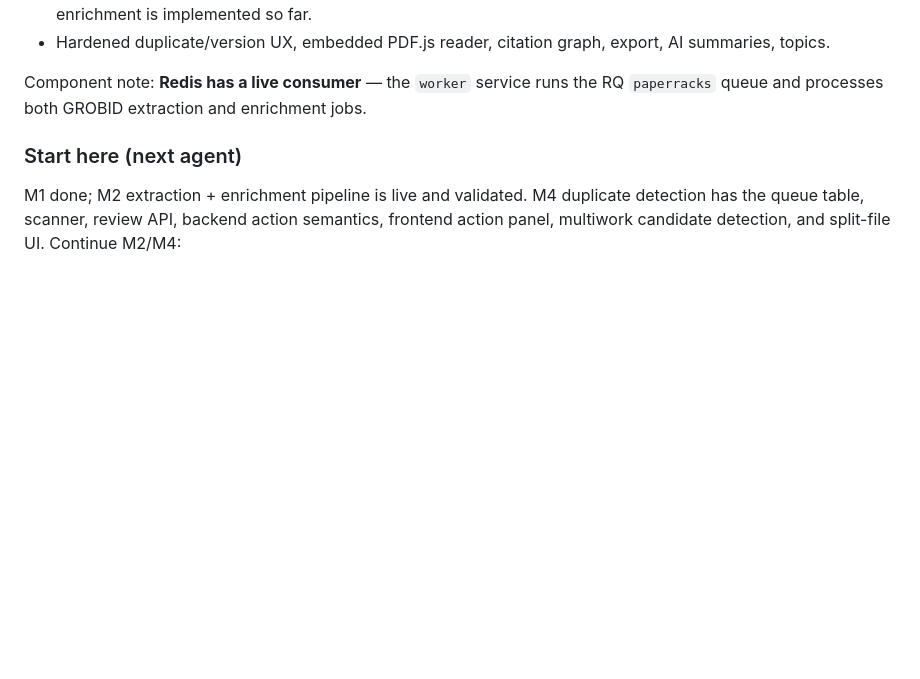
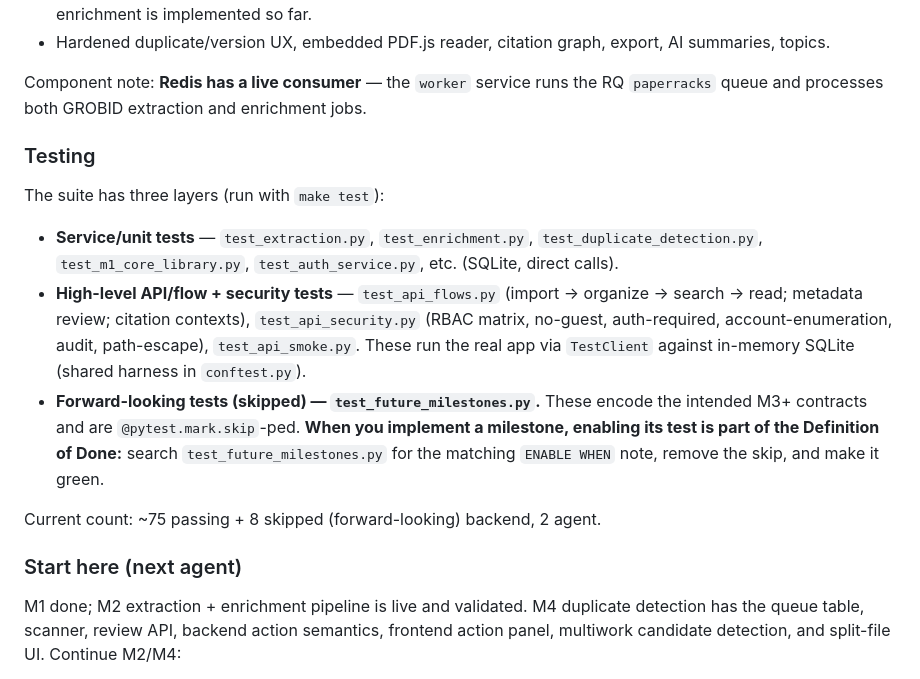
Before and after one commit to radoskov/paracord, a Markdown page: PROGRESS.md, the part around the change. GitHub-like rendering; blank space fills up the shorter version.

```diff
--- a/PROGRESS.md
+++ b/PROGRESS.md
@@ -89,6 +89,23 @@ What still does NOT exist yet:
 
 Component note: **Redis has a live consumer** — the `worker` service runs the RQ
 `paperracks` queue and processes both GROBID extraction and enrichment jobs.
+
+### Testing
+
+The suite has three layers (run with `make test`):
+
+- **Service/unit tests** — `test_extraction.py`, `test_enrichment.py`, `test_duplicate_detection.py`,
+  `test_m1_core_library.py`, `test_auth_service.py`, etc. (SQLite, direct calls).
+- **High-level API/flow + security tests** — `test_api_flows.py` (import → organize → search →
+  read; metadata review; citation contexts), `test_api_security.py` (RBAC matrix, no-guest,
+  auth-required, account-enumeration, audit, path-escape), `test_api_smoke.py`. These run the
+  real app via `TestClient` against in-memory SQLite (shared harness in `conftest.py`).
+- **Forward-looking tests (skipped) — `test_future_milestones.py`.** These encode the intended
+  M3+ contracts and are `@pytest.mark.skip`-ped. **When you implement a milestone, enabling its
+  test is part of the Definition of Done:** search `test_future_milestones.py` for the matching
+  `ENABLE WHEN` note, remove the skip, and make it green.
+
+Current count: ~75 passing + 8 skipped (forward-looking) backend, 2 agent.
 
 ### Start here (next agent)
 
```
Also changed, not shown: CHANGELOG.md (+7 -0 lines), FILE_TREE.md (+7 -2 lines).
